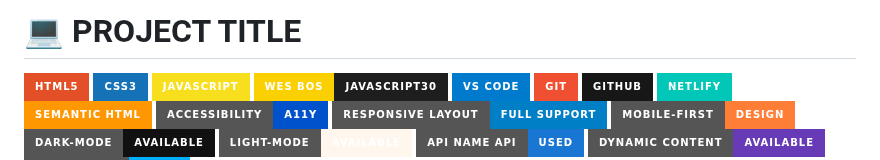
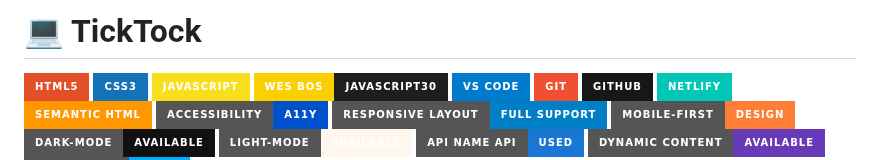
Before and after one commit to CodingWithJiro/wesbos-js-30-clock, a Markdown page: README.md, the part around the change. Rendered like a GitHub page; badges without logos.

Commit message:
docs: update project title

```diff
--- a/README.md
+++ b/README.md
@@ -1,4 +1,4 @@
-# 💻 PROJECT TITLE
+# 💻 TickTock
 
 ![HTML5](https://img.shields.io/badge/HTML5-E34F26?style=for-the-badge&logo=html5&logoColor=white)
 ![CSS3](https://img.shields.io/badge/CSS3-1572B6?style=for-the-badge&logo=css3&logoColor=white)
```
